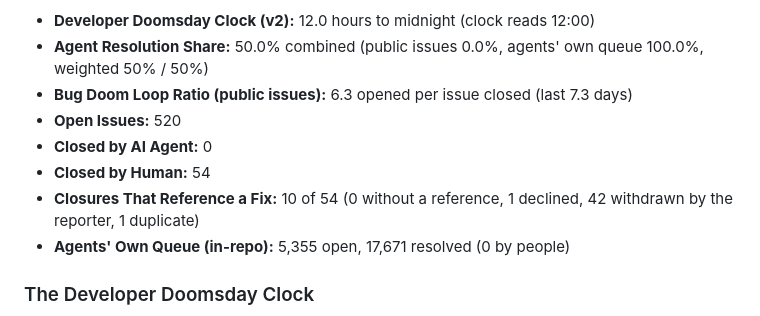
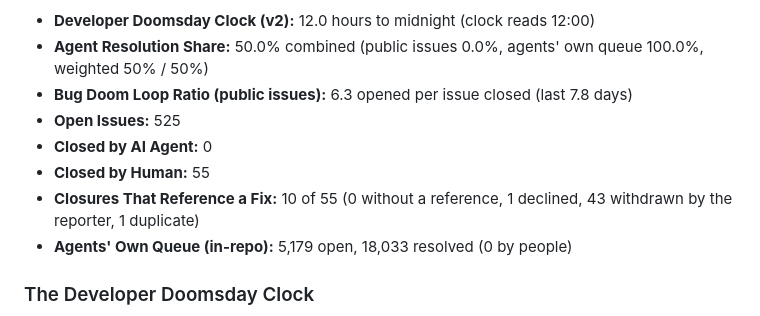
Before and after one commit to sholtomaud/aws-emulator-bug-tracker, a Markdown page: README.md, the part around one of its changes. GitHub-like rendering.

Commit message:
chore: update issue metrics & doomsday clock (2026-11-20) - scheduled check

```diff
--- a/README.md
+++ b/README.md
@@ -16,12 +16,12 @@ Automated tracking of open and closed issues in [`aws/aws-emulator`](https://git
 **Update Schedule:** every 6 hours (00:05, 06:05, 12:05, 18:05 UTC)
 - **Developer Doomsday Clock (v2):** 12.0 hours to midnight (clock reads 12:00)
 - **Agent Resolution Share:** 50.0% combined (public issues 0.0%, agents' own queue 100.0%, weighted 50% / 50%)
-- **Bug Doom Loop Ratio (public issues):** 6.3 opened per issue closed (last 7.3 days)
-- **Open Issues:** 520
+- **Bug Doom Loop Ratio (public issues):** 6.3 opened per issue closed (last 7.8 days)
+- **Open Issues:** 525
 - **Closed by AI Agent:** 0
-- **Closed by Human:** 54
-- **Closures That Reference a Fix:** 10 of 54 (0 without a reference, 1 declined, 42 withdrawn by the reporter, 1 duplicate)
-- **Agents' Own Queue (in-repo):** 5,355 open, 17,671 resolved (0 by people)
+- **Closed by Human:** 55
+- **Closures That Reference a Fix:** 10 of 55 (0 without a reference, 1 declined, 43 withdrawn by the reporter, 1 duplicate)
+- **Agents' Own Queue (in-repo):** 5,179 open, 18,033 resolved (0 by people)
 <!-- STATS_END -->
 
 ### The Developer Doomsday Clock
```
Also changed, not shown: other parts of README.md (+1 -1 lines), issues_chart.png, 3 other files.
